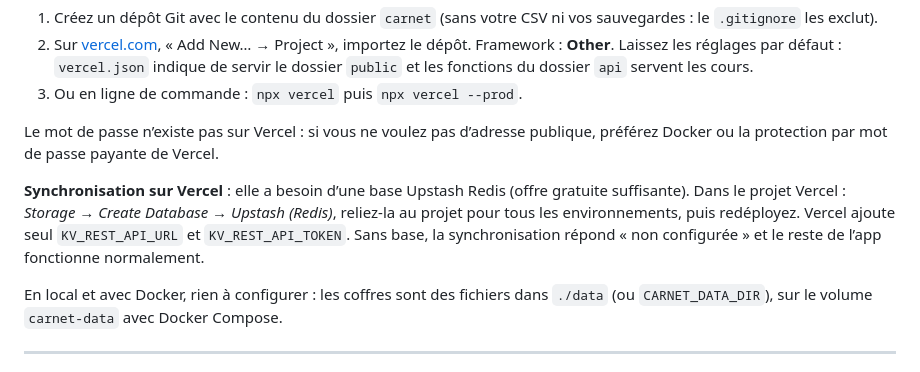
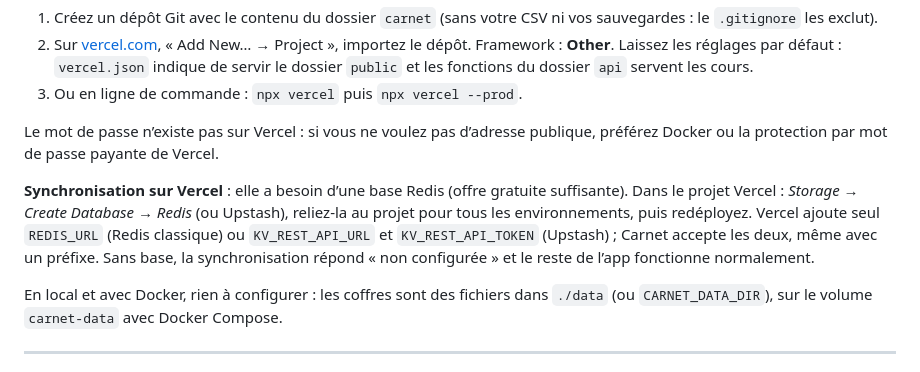
Before and after one commit to vaylonn/connect, a Markdown page: README.md, the part around the change. GitHub-like rendering.

Commit message:
README : bases Redis acceptées pour la synchronisation
Co-Authored-By: Claude Opus 5.5 <noreply@anthropic.com>

```diff
--- a/README.md
+++ b/README.md
@@ -63,7 +63,7 @@ L’adresse est publique, mais elle ne contient **aucune donnée personnelle** :
 
 Le mot de passe n’existe pas sur Vercel : si vous ne voulez pas d’adresse publique, préférez Docker ou la protection par mot de passe payante de Vercel.
 
-**Synchronisation sur Vercel** : elle a besoin d’une base Upstash Redis (offre gratuite suffisante). Dans le projet Vercel : *Storage → Create Database → Upstash (Redis)*, reliez-la au projet pour tous les environnements, puis redéployez. Vercel ajoute seul `KV_REST_API_URL` et `KV_REST_API_TOKEN`. Sans base, la synchronisation répond « non configurée » et le reste de l’app fonctionne normalement.
+**Synchronisation sur Vercel** : elle a besoin d’une base Redis (offre gratuite suffisante). Dans le projet Vercel : *Storage → Create Database → Redis* (ou Upstash), reliez-la au projet pour tous les environnements, puis redéployez. Vercel ajoute seul `REDIS_URL` (Redis classique) ou `KV_REST_API_URL` et `KV_REST_API_TOKEN` (Upstash) ; Carnet accepte les deux, même avec un préfixe. Sans base, la synchronisation répond « non configurée » et le reste de l’app fonctionne normalement.
 
 En local et avec Docker, rien à configurer : les coffres sont des fichiers dans `./data` (ou `CARNET_DATA_DIR`), sur le volume `carnet-data` avec Docker Compose.
 
```
